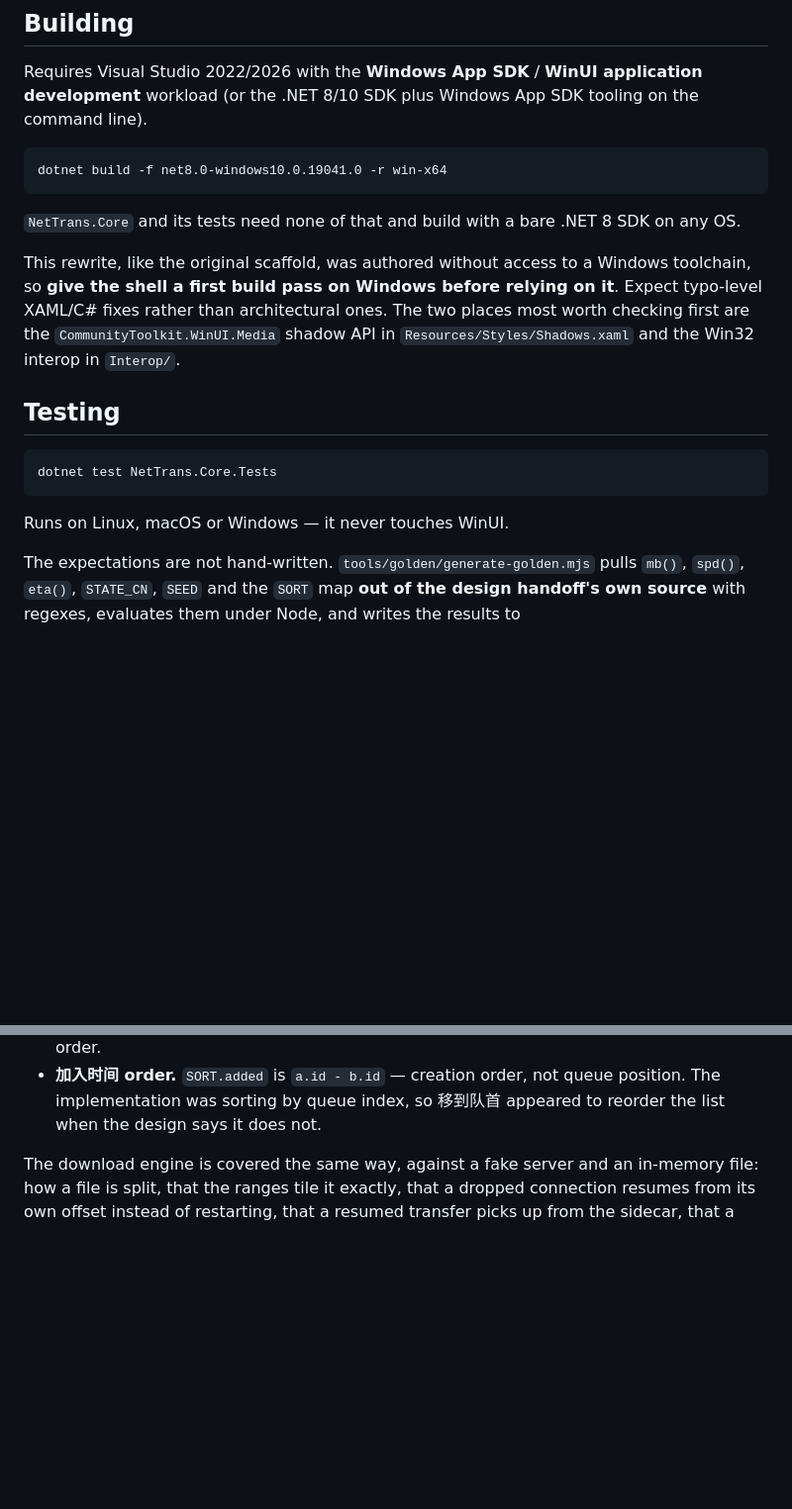
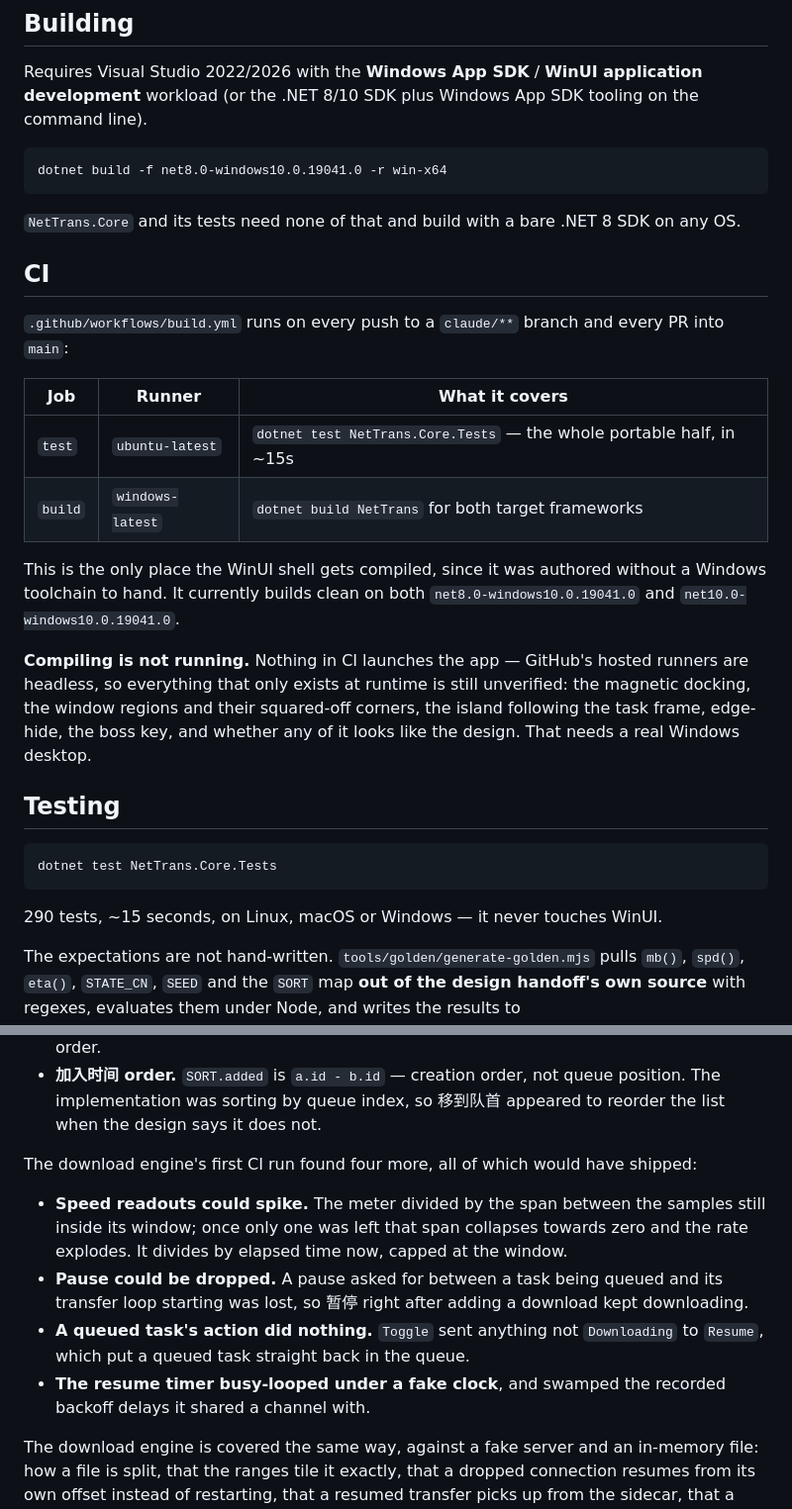
Before and after one commit to zhourg2010/NetTransWinUI, a Markdown page: README.md, 2 parts joined by grey strips. Shown at 99% size. GitHub-like rendering; blank space fills up the shorter version.

Commit message:
Correct the README now that CI builds and tests the branch clean
The README still said the shell had never been compiled and needed a first
build pass on Windows. Both are out of date: CI builds it on windows-latest
for both target frameworks and runs the 290 Core tests on ubuntu-latest, and
run #26 is green on all three jobs.

Documents the workflow, and keeps the distinction that actually still matters
loud: compiling is not running. GitHub's hosted runners are headless, so the
docking, the window regions, the island, edge-hide, the boss key and the whole
question of whether it looks like the design remain unverified until someone
launches it on a real Windows desktop.

Also records the four engine bugs the first CI test run caught.

````diff
--- a/README.md
+++ b/README.md
@@ -107,12 +107,25 @@ dotnet build -f net8.0-windows10.0.19041.0 -r win-x64
 `NetTrans.Core` and its tests need none of that and build with a bare .NET 8
 SDK on any OS.
 
-This rewrite, like the original scaffold, was authored without access to a
-Windows toolchain, so **give the shell a first build pass on Windows before
-relying on it**. Expect typo-level XAML/C# fixes rather than architectural
-ones. The two places most worth checking first are the
-`CommunityToolkit.WinUI.Media` shadow API in `Resources/Styles/Shadows.xaml`
-and the Win32 interop in `Interop/`.
+## CI
+
+`.github/workflows/build.yml` runs on every push to a `claude/**` branch and
+every PR into `main`:
+
+| Job | Runner | What it covers |
+| --- | --- | --- |
+| `test` | `ubuntu-latest` | `dotnet test NetTrans.Core.Tests` — the whole portable half, in ~15s |
+| `build` | `windows-latest` | `dotnet build NetTrans` for both target frameworks |
+
+This is the only place the WinUI shell gets compiled, since it was authored
+without a Windows toolchain to hand. It currently builds clean on both
+`net8.0-windows10.0.19041.0` and `net10.0-windows10.0.19041.0`.
+
+**Compiling is not running.** Nothing in CI launches the app — GitHub's hosted
+runners are headless, so everything that only exists at runtime is still
+unverified: the magnetic docking, the window regions and their squared-off
+corners, the island following the task frame, edge-hide, the boss key, and
+whether any of it looks like the design. That needs a real Windows desktop.
 
 ## Testing
 
@@ -120,7 +133,7 @@ and the Win32 interop in `Interop/`.
 dotnet test NetTrans.Core.Tests
 ```
 
-Runs on Linux, macOS or Windows — it never touches WinUI.
+290 tests, ~15 seconds, on Linux, macOS or Windows — it never touches WinUI.
 
 The expectations are not hand-written. `tools/golden/generate-golden.mjs` pulls
 `mb()`, `spd()`, `eta()`, `STATE_CN`, `SEED` and the `SORT` map **out of the
@@ -143,6 +156,21 @@ rewrite:
 - **加入时间 order.** `SORT.added` is `a.id - b.id` — creation order, not queue
   position. The implementation was sorting by queue index, so 移到队首 appeared
   to reorder the list when the design says it does not.
+
+The download engine's first CI run found four more, all of which would have
+shipped:
+
+- **Speed readouts could spike.** The meter divided by the span between the
+  samples still inside its window; once only one was left that span collapses
+  towards zero and the rate explodes. It divides by elapsed time now, capped at
+  the window.
+- **Pause could be dropped.** A pause asked for between a task being queued and
+  its transfer loop starting was lost, so 暂停 right after adding a download
+  kept downloading.
+- **A queued task's action did nothing.** `Toggle` sent anything not
+  `Downloading` to `Resume`, which put a queued task straight back in the queue.
+- **The resume timer busy-looped under a fake clock**, and swamped the recorded
+  backoff delays it shared a channel with.
 
 The download engine is covered the same way, against a fake server and an
 in-memory file: how a file is split, that the ranges tile it exactly, that a
````
